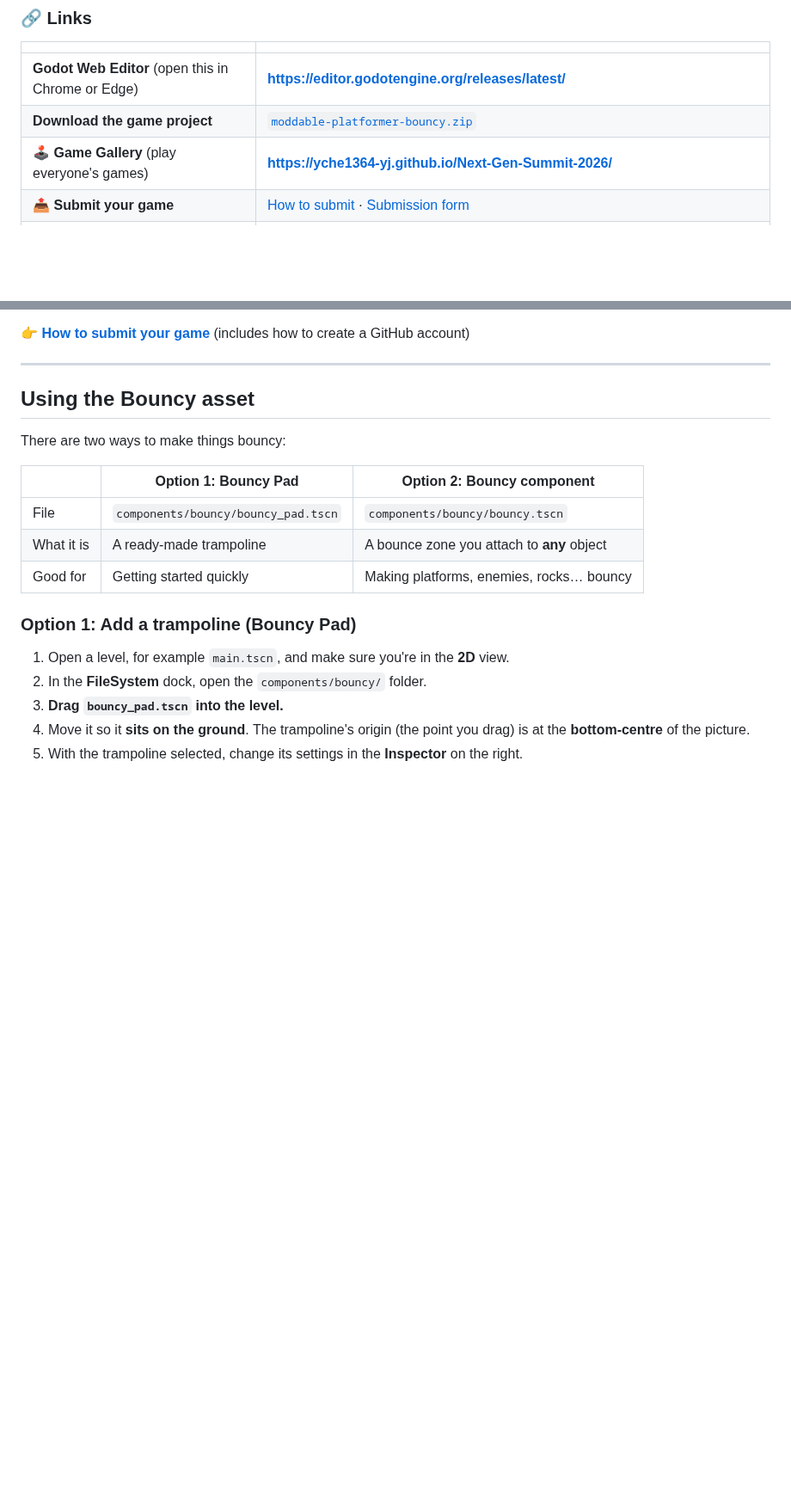
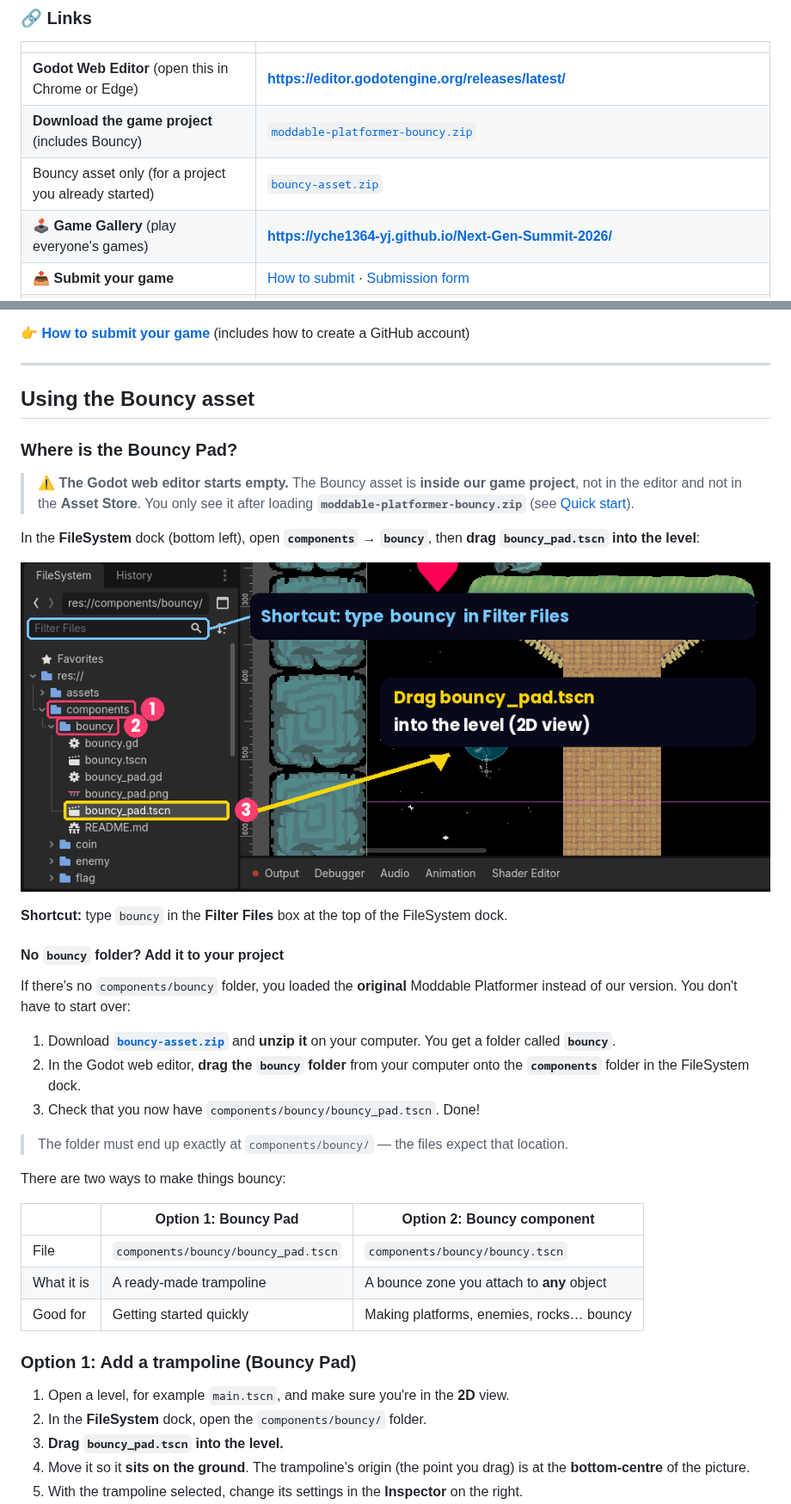
Before and after one commit to yche1364-YJ/Next-Gen-Summit-2026, a Markdown page: README.md, 2 parts joined by grey strips. Shown at 86% size. GitHub-like rendering; pictures changed too: images/find_bouncy_pad.png (added); blank space fills up the shorter version.

Commit message:
README: show where to find the Bouncy Pad; add bouncy-asset.zip
Adds an annotated screenshot of components/bouncy in the FileSystem dock,
explains that the web editor starts empty, and provides bouncy-asset.zip
for students who started from the original Moddable Platformer.

Co-Authored-By: Claude Opus 5.5 <noreply@anthropic.com>
Claude-Session: https://claude.ai/code/session_01SbhuC7KU324fKDmCeYJWNY

```diff
--- a/README.md
+++ b/README.md
@@ -11,7 +11,8 @@ This repository contains a version of the **Moddable Platformer** game with a ne
 | | |
 |---|---|
 | **Godot Web Editor** (open this in Chrome or Edge) | **https://editor.godotengine.org/releases/latest/** |
-| **Download the game project** | [`moddable-platformer-bouncy.zip`](https://github.com/yche1364-YJ/Next-Gen-Summit-2026/raw/main/moddable-platformer-bouncy.zip) |
+| **Download the game project** (includes Bouncy) | [`moddable-platformer-bouncy.zip`](https://github.com/yche1364-YJ/Next-Gen-Summit-2026/raw/main/moddable-platformer-bouncy.zip) |
+| Bouncy asset only (for a project you already started) | [`bouncy-asset.zip`](https://github.com/yche1364-YJ/Next-Gen-Summit-2026/raw/main/bouncy-asset.zip) |
 | 🕹️ **Game Gallery** (play everyone's games) | **https://yche1364-yj.github.io/Next-Gen-Summit-2026/** |
 | 📤 **Submit your game** | [How to submit](SUBMIT.md) · [Submission form](https://github.com/yche1364-YJ/Next-Gen-Summit-2026/issues/new?template=submit-game.yml) |
 | Teachers | [Teacher guide](TEACHER-GUIDE.md) |
@@ -141,6 +143,26 @@ When your game is finished, one person per team submits the ZIP with the online
 ---
 
 ## Using the Bouncy asset
+
+### Where is the Bouncy Pad?
+
+> ⚠️ **The Godot web editor starts empty.** The Bouncy asset is **inside our game project**, not in the editor and not in the **Asset Store**. You only see it after loading **`moddable-platformer-bouncy.zip`** (see [Quick start](#quick-start-open-the-game-in-your-browser)).
+
+In the **FileSystem** dock (bottom left), open **`components`** → **`bouncy`**, then **drag `bouncy_pad.tscn` into the level**:
+
+![Where to find bouncy_pad.tscn in the FileSystem dock](images/find_bouncy_pad.png)
+
+**Shortcut:** type `bouncy` in the **Filter Files** box at the top of the FileSystem dock.
+
+#### No `bouncy` folder? Add it to your project
+
+If there's no `components/bouncy` folder, you loaded the **original** Moddable Platformer instead of our version. You don't have to start over:
+
+1. Download **[`bouncy-asset.zip`](https://github.com/yche1364-YJ/Next-Gen-Summit-2026/raw/main/bouncy-asset.zip)** and **unzip it** on your computer. You get a folder called **`bouncy`**.
+2. In the Godot web editor, **drag the `bouncy` folder** from your computer onto the **`components`** folder in the FileSystem dock.
+3. Check that you now have `components/bouncy/bouncy_pad.tscn`. Done!
+
+> The folder must end up exactly at `components/bouncy/` — the files expect that location.
 
 There are two ways to make things bouncy:
 
```
Also changed, not shown: other parts of README.md (+2 -0 lines), 1 other file.
